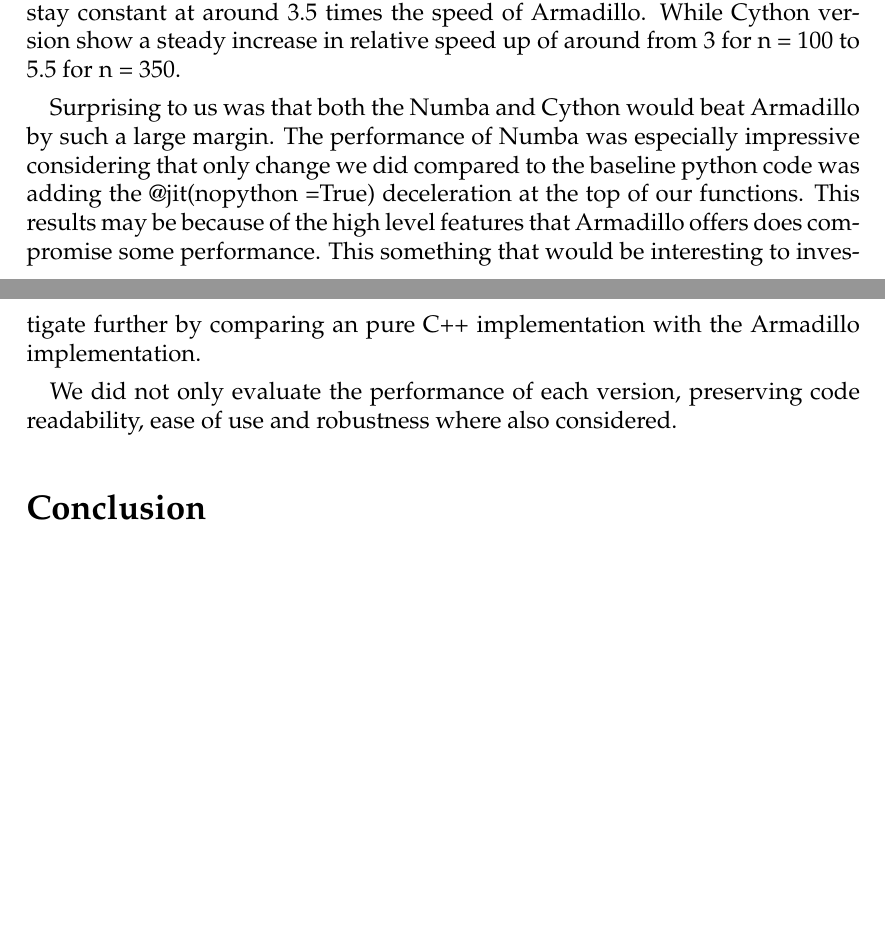
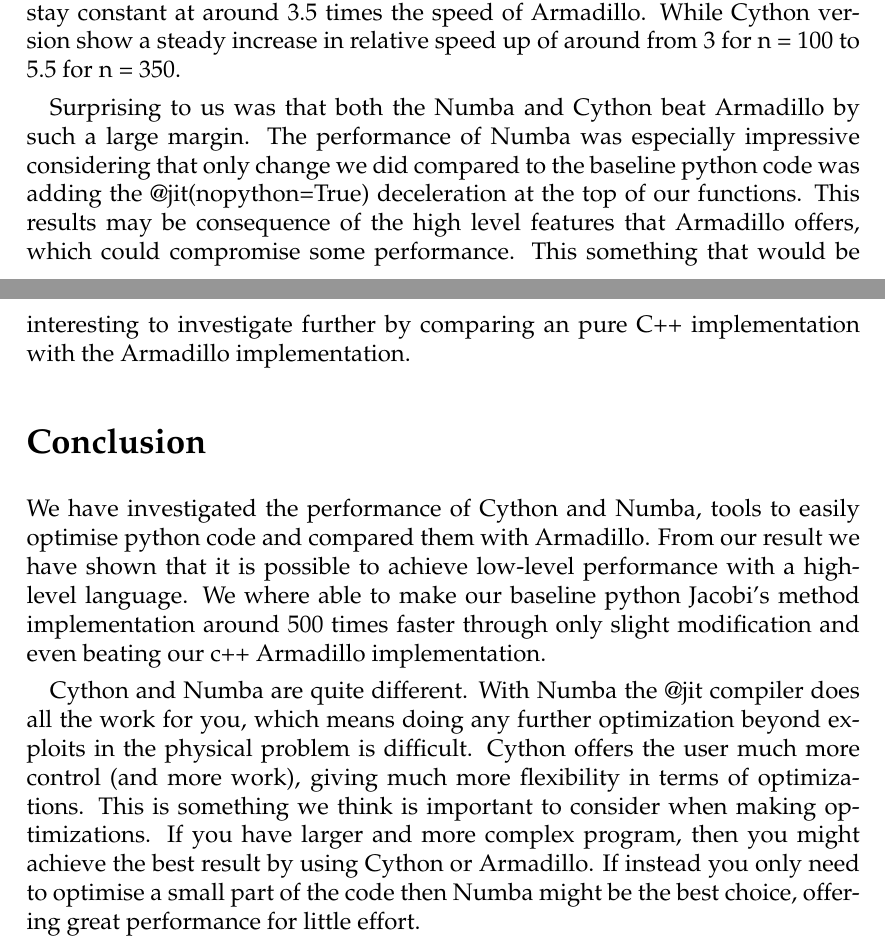
Before and after one commit to ejgal/FYS4150, a LaTeX document (Project2/latex/main.tex, which reads Project2/latex/conclusion.tex, Project2/latex/discussion.tex): two parts of pages 12 and 13 of 14, joined at a grey line, cut so that both start at the same text, the shorter picture padded with empty space. Compiled offline with pdfLaTeX.

Commit message:
conclusion draft

```diff
--- a/Project2/latex/conclusion.tex
+++ b/Project2/latex/conclusion.tex
@@ -1 +1,17 @@
 \section*{Conclusion}
+We have investigated the performance of Cython and Numba, tools to easily
+optimise python code and compared them with Armadillo.
+From our result we have shown that it is possible to achieve low-level
+performance with a high-level language. We where able to make our baseline
+python Jacobi's method implementation around 500 times faster through only
+slight modification and even beating our c++ Armadillo implementation.
+
+Cython and Numba are quite different. With Numba
+the @jit compiler does all the work for you, which means doing any further
+optimization beyond exploits in the physical problem is difficult.
+Cython offers the user much more control (and more work), giving
+much more flexibility in terms of optimizations. This is something we think is
+important to consider when making optimizations. If you have larger and more
+complex program, then you might achieve the best result by using Cython or
+Armadillo. If instead you only need to optimise a small part of the code then
+Numba might be the best choice, offering great performance for little effort.
--- a/Project2/latex/discussion.tex
+++ b/Project2/latex/discussion.tex
@@ -11,14 +11,11 @@
 While Cython version show a steady increase in relative speed up of around from
 3 for n = 100 to 5.5 for n = 350.
 
-
-Surprising to us was that both the Numba and Cython would beat Armadillo by such
+Surprising to us was that both the Numba and Cython beat Armadillo by such
 a large margin. The performance of Numba was especially impressive considering
 that only change we did compared to the baseline python code was adding the
-@jit(nopython =True) deceleration at the top of our functions. This results may
-be because of the high level features that Armadillo offers does compromise some
-performance. This something that would be interesting to investigate further by
-comparing an pure C++ implementation with the Armadillo implementation.
-
-We did not only evaluate the performance of each version, preserving code
-readability, ease of use and robustness where also considered.
+@jit(nopython=True) deceleration at the top of our functions. This results may
+be consequence of the high level features that Armadillo offers, which could
+compromise some performance. This something that would be interesting to
+investigate further by comparing an pure C++ implementation with the Armadillo
+implementation.
```
